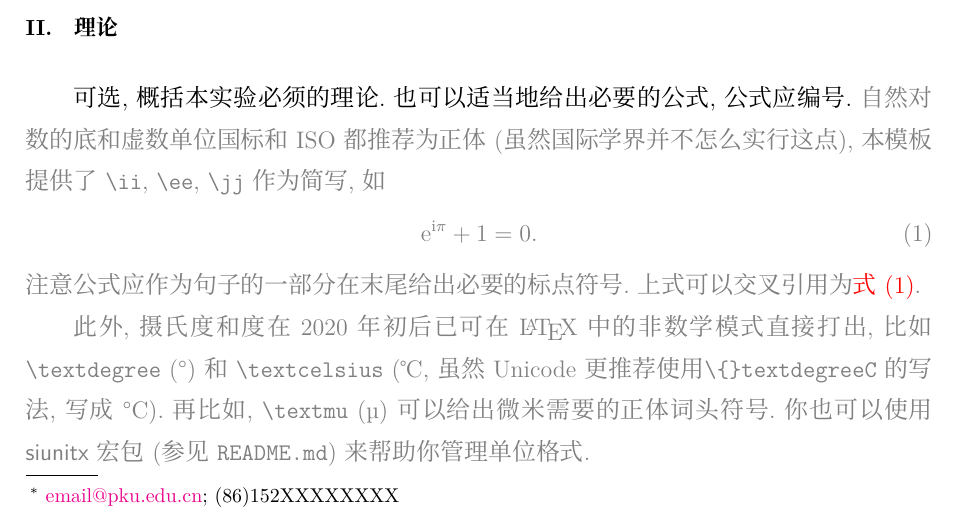
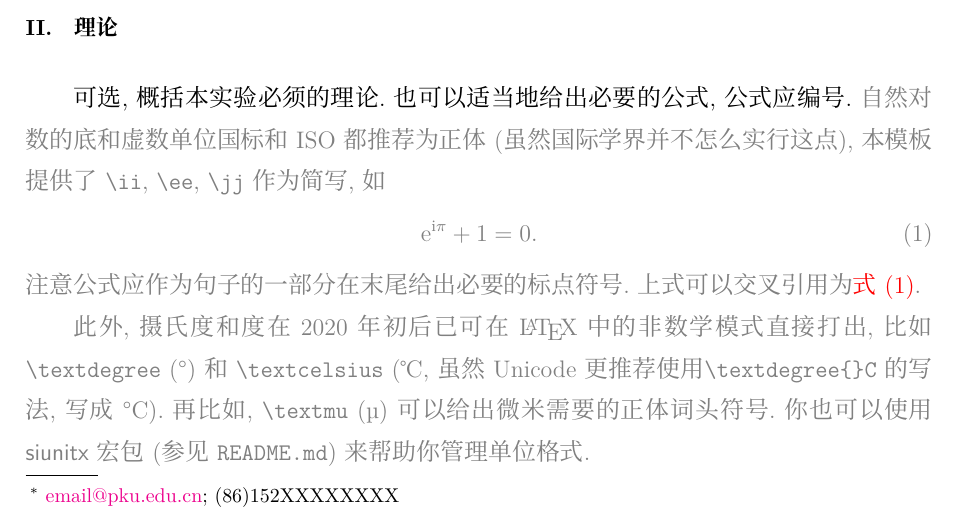
Before and after one commit to CastleStar14654/PKUMpLtX, a LaTeX document (template.tex): part of page 1 of 7, cut so that both start at the same text. Compiled offline with XeLaTeX; a missing font is replaced by an installed copy or a similar font.

Commit message:
modify typo

```diff
--- a/template.tex
+++ b/template.tex
@@ -56,7 +56,7 @@
     注意公式应作为句子的一部分在末尾给出必要的标点符号.
     上式可以交叉引用为\autoref{eq:1}.}
 
-\note{此外, 摄氏度和度在2020年初后已可在 \LaTeX{} 中的非数学模式直接打出, 比如 \texttt{\textbackslash{}textdegree} (\textdegree) 和 \texttt{\textbackslash{}textcelsius} (\textcelsius, 虽然 Unicode 更推荐使用\texttt{\textbackslash\{\}textdegree{}C}的写法, 写成\textdegree{}C).
+\note{此外, 摄氏度和度在2020年初后已可在 \LaTeX{} 中的非数学模式直接打出, 比如 \texttt{\textbackslash{}textdegree} (\textdegree) 和 \texttt{\textbackslash{}textcelsius} (\textcelsius, 虽然 Unicode 更推荐使用\texttt{\textbackslash{}textdegree\{\}C}的写法, 写成\textdegree{}C).
     再比如, \texttt{\textbackslash{}textmu} (\textmu) 可以给出微米需要的正体词头符号.
     你也可以使用 \textsf{siunitx} 宏包 (参见 \texttt{README.md}) 来帮助你管理单位格式.}
 
```
Also changed, not shown: CHANGELOG.md, template.pdf.
